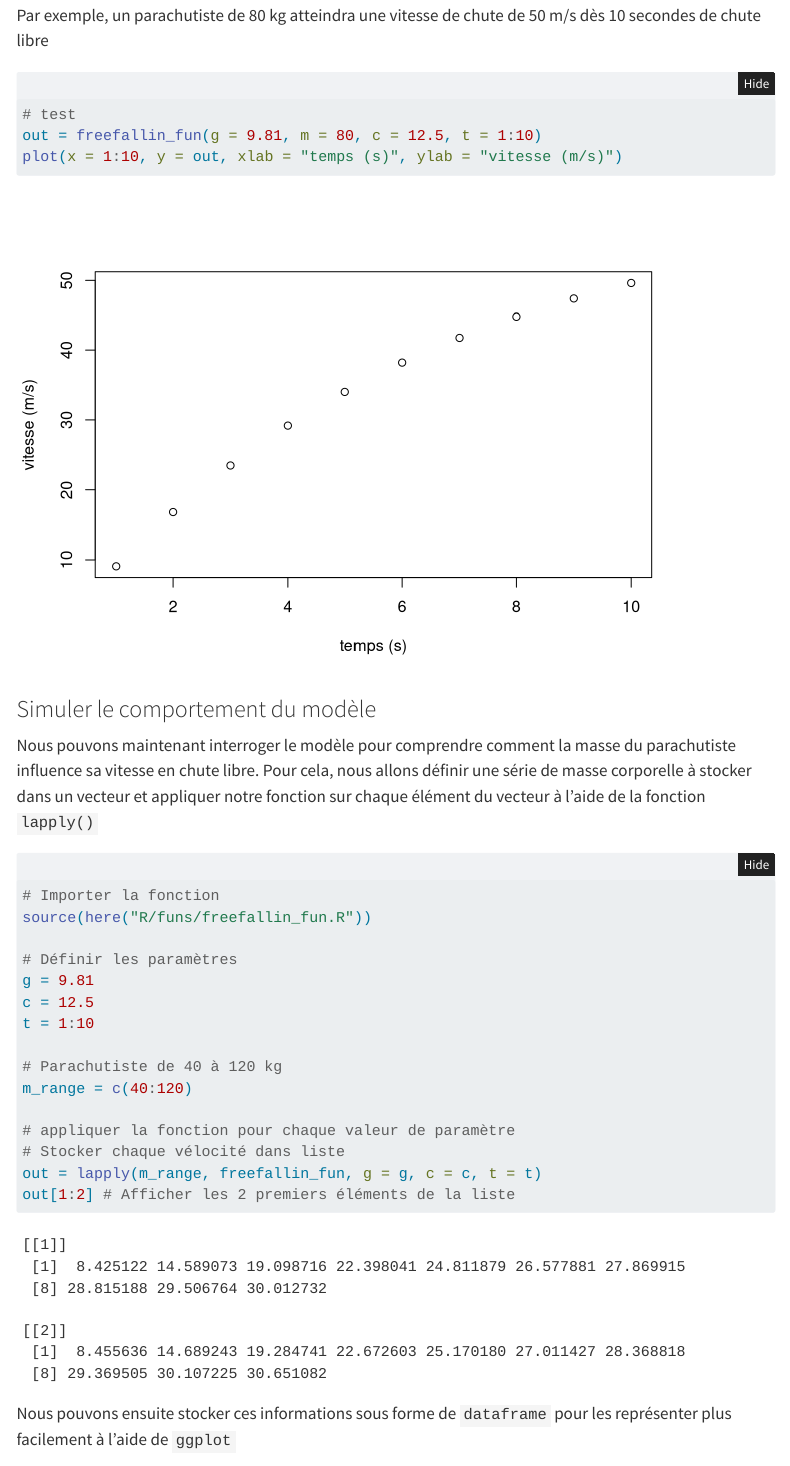
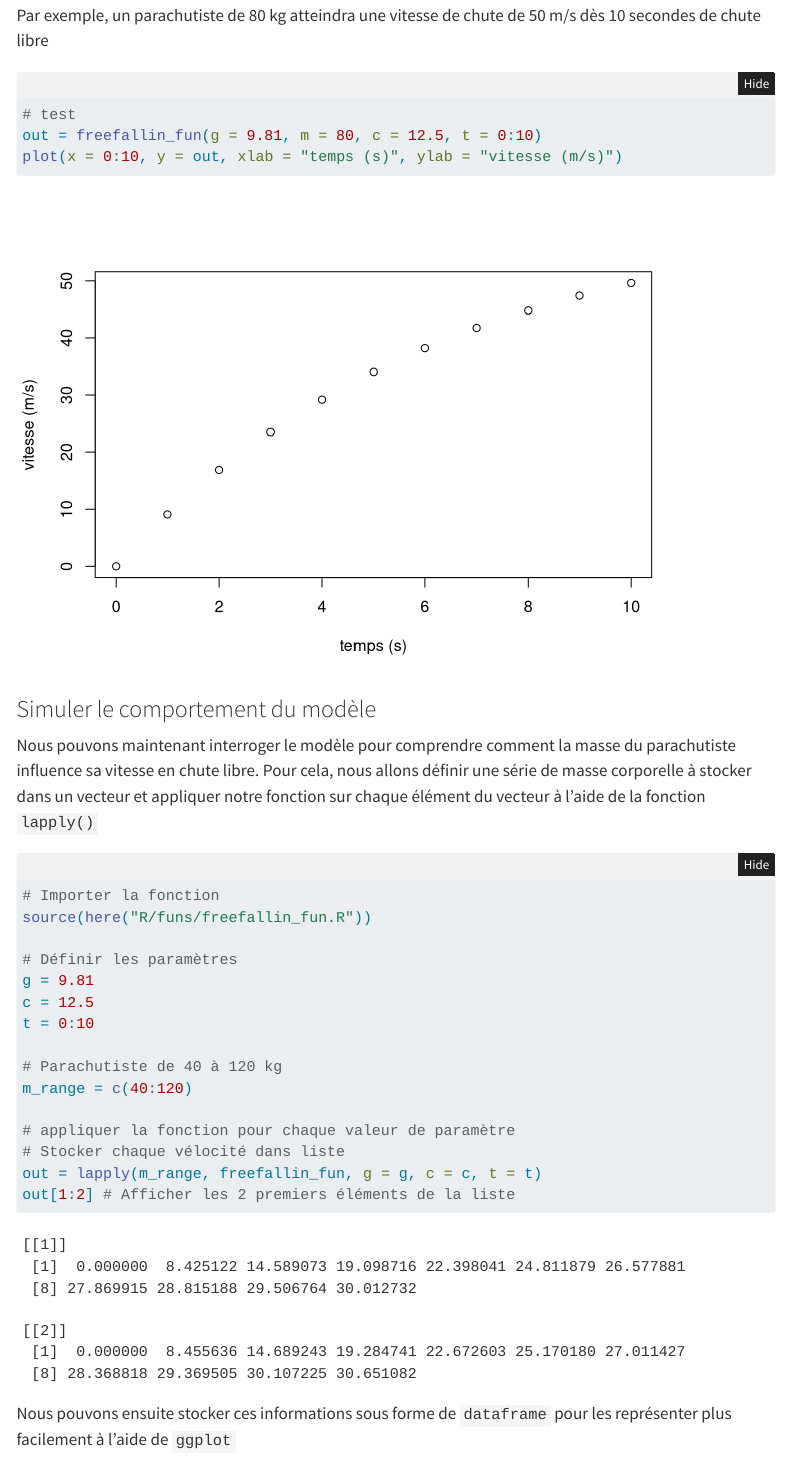
Before and after one commit to rroyaute/morico-qsar, a Quarto document (outputs/quarto/index.qmd): the page in a window 1100 px wide, from 1140 px down. Rendered offline with R 4.5, knitr and Pandoc in place of Quarto, with nearby package versions; folded parts are opened; code that draws random numbers runs with fixed seeds of ours; menus at the side of the page are left out.

Commit message:
changement axes x freefallin

````diff
--- a/R/sims/sims_freefallin.R
+++ b/R/sims/sims_freefallin.R
@@ -7,9 +7,9 @@ library(tidyverse); library(viridis)
 source("R/funs/freefallin_fun.R")
 
 # Définir les paramètres
-g = 9.81
-c = 12.5
-t = 1:10
+g = 9.81 # constante gravitationelle
+c = 12.5 #
+t = 0:10
 
 # Parachutiste de 40 à 120 kg
 m_range = c(40:120)
--- a/outputs/quarto/index.qmd
+++ b/outputs/quarto/index.qmd
@@ -58,8 +58,8 @@ Par exemple, un parachutiste de 80 kg atteindra une vitesse de chute de 50 m/s d
 
 ```{r}
 # test
-out = freefallin_fun(g = 9.81, m = 80, c = 12.5, t = 1:10)
-plot(x = 1:10, y = out, xlab = "temps (s)", ylab = "vitesse (m/s)")
+out = freefallin_fun(g = 9.81, m = 80, c = 12.5, t = 0:10)
+plot(x = 0:10, y = out, xlab = "temps (s)", ylab = "vitesse (m/s)")
 ```
 
 ### Simuler le comportement du modèle
@@ -73,7 +73,7 @@ source(here("R/funs/freefallin_fun.R"))
 # Définir les paramètres
 g = 9.81
 c = 12.5
-t = 1:10
+t = 0:10
 
 # Parachutiste de 40 à 120 kg
 m_range = c(40:120)
````
Also changed, not shown: docs/search.json, 1 other file.
